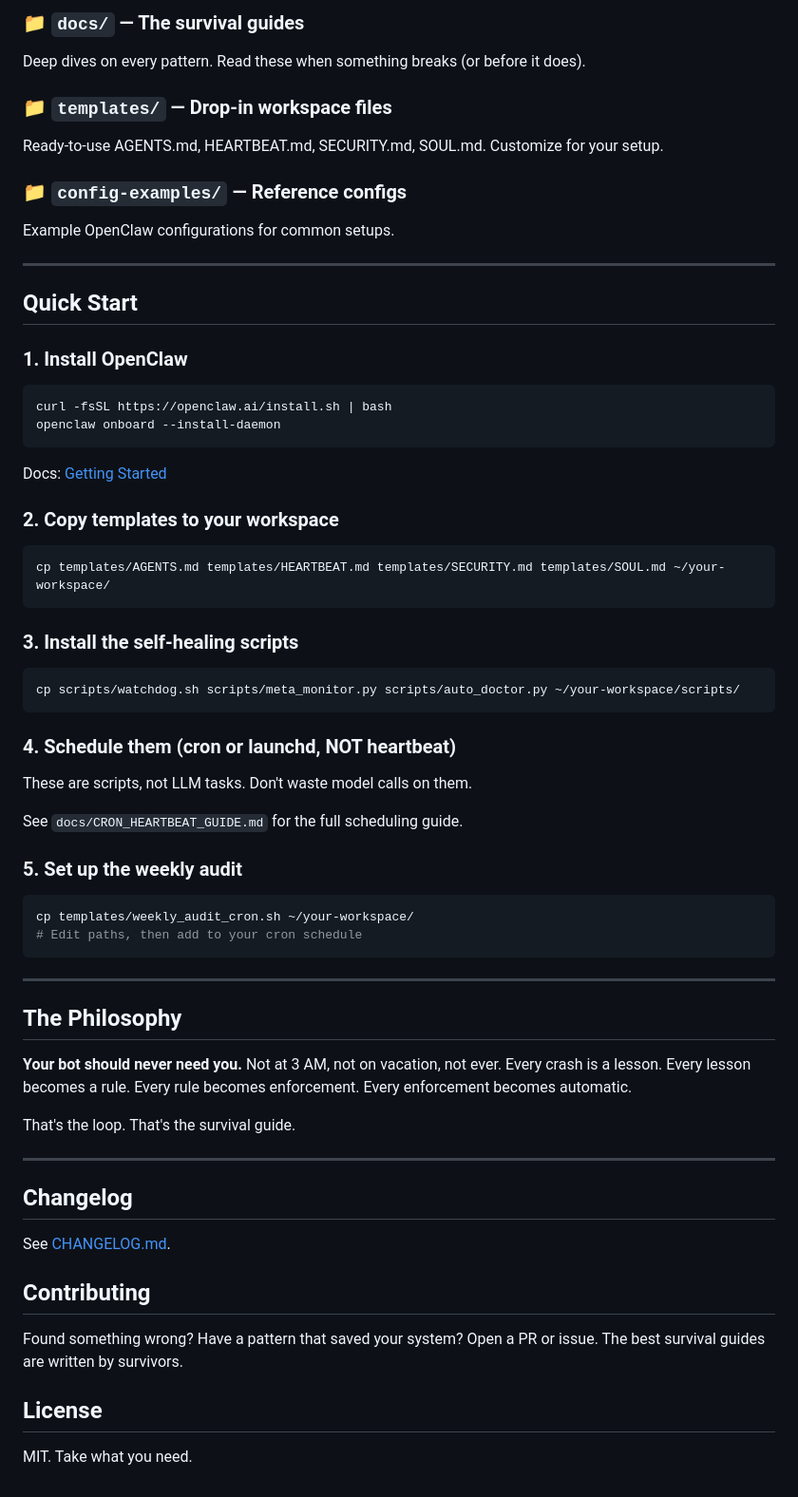
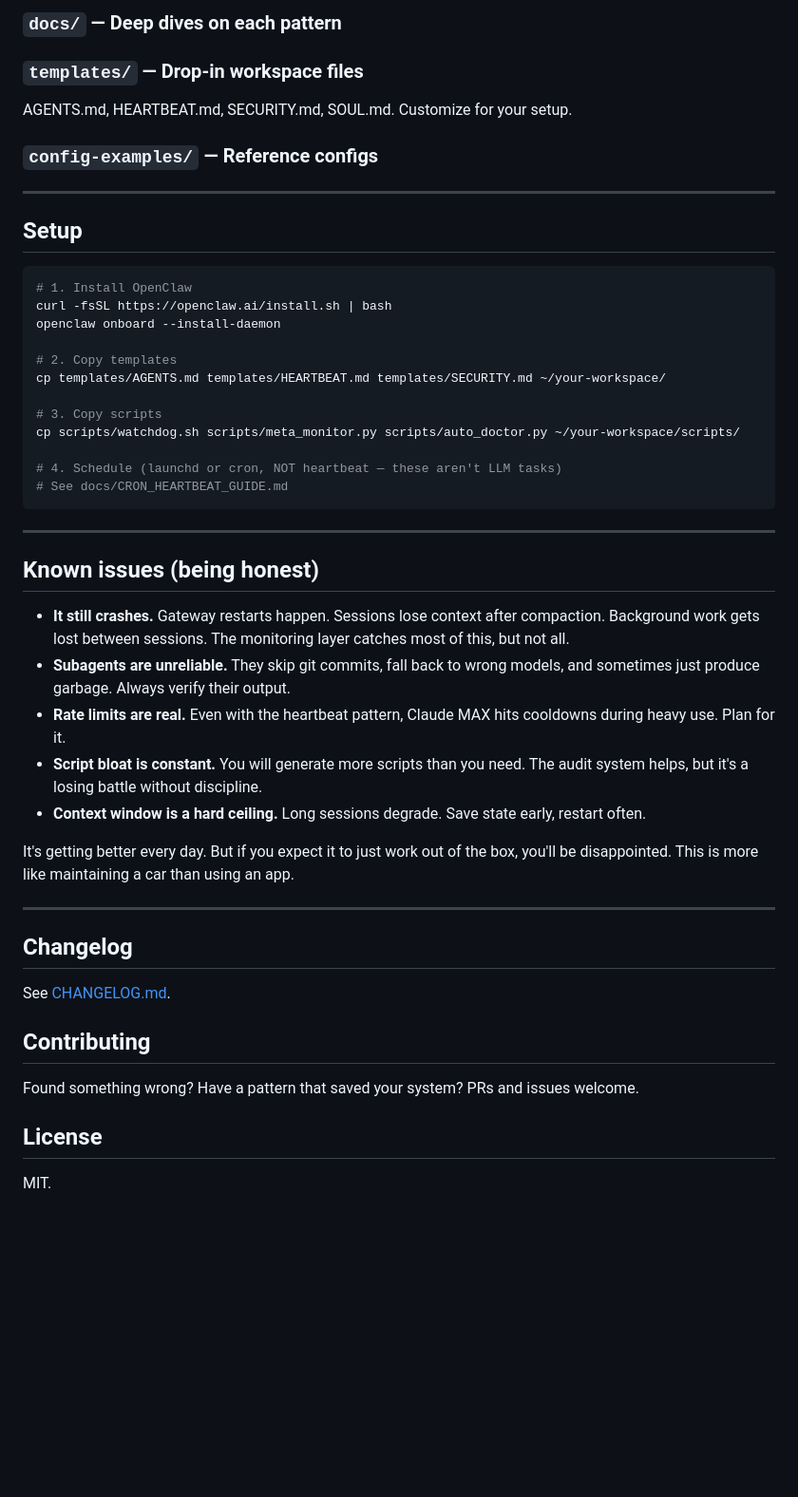
Before and after one commit to zach-highley/openclaw-starter-kit, a Markdown page: README.md, the part around one of its changes. Shown at 95% size. Rendered like a GitHub page; blank space fills up the shorter version.

````diff
--- a/README.md
+++ b/README.md
@@ -139,58 +120,41 @@ Battle-tested monitoring and recovery scripts. Drop them into your workspace and
 
-### 📁 `docs/` — The survival guides
-Deep dives on every pattern. Read these when something breaks (or before it does).
+### `docs/` — Deep dives on each pattern
 
-### 📁 `templates/` — Drop-in workspace files
-Ready-to-use AGENTS.md, HEARTBEAT.md, SECURITY.md, SOUL.md. Customize for your setup.
+### `templates/` — Drop-in workspace files
+AGENTS.md, HEARTBEAT.md, SECURITY.md, SOUL.md. Customize for your setup.
 
-### 📁 `config-examples/` — Reference configs
-Example OpenClaw configurations for common setups.
+### `config-examples/` — Reference configs
 
 ---
 
-## Quick Start
-
-### 1. Install OpenClaw
+## Setup
 
 ```bash
+# 1. Install OpenClaw
 curl -fsSL https://openclaw.ai/install.sh | bash
 openclaw onboard --install-daemon
-```
 
-Docs: [Getting Started](https://docs.openclaw.ai/start/getting-started)
+# 2. Copy templates
+cp templates/AGENTS.md templates/HEARTBEAT.md templates/SECURITY.md ~/your-workspace/
 
-### 2. Copy templates to your workspace
+# 3. Copy scripts
+cp scripts/watchdog.sh scripts/meta_monitor.py scripts/auto_doctor.py ~/your-workspace/scripts/
 
-```bash
-cp templates/AGENTS.md templates/HEARTBEAT.md templates/SECURITY.md templates/SOUL.md ~/your-workspace/
-```
-
-### 3. Install the self-healing scripts
-
-```bash
-cp scripts/watchdog.sh scripts/meta_monitor.py scripts/auto_doctor.py ~/your-workspace/scripts/
-```
-
-### 4. Schedule them (cron or launchd, NOT heartbeat)
-
-These are scripts, not LLM tasks. Don't waste model calls on them.
-
-See `docs/CRON_HEARTBEAT_GUIDE.md` for the full scheduling guide.
-
-### 5. Set up the weekly audit
-
-```bash
-cp templates/weekly_audit_cron.sh ~/your-workspace/
-# Edit paths, then add to your cron schedule
+# 4. Schedule (launchd or cron, NOT heartbeat — these aren't LLM tasks)
+# See docs/CRON_HEARTBEAT_GUIDE.md
 ```
 
 ---
 
-## The Philosophy
+## Known issues (being honest)
 
-**Your bot should never need you.** Not at 3 AM, not on vacation, not ever. Every crash is a lesson. Every lesson becomes a rule. Every rule becomes enforcement. Every enforcement becomes automatic.
+- **It still crashes.** Gateway restarts happen. Sessions lose context after compaction. Background work gets lost between sessions. The monitoring layer catches most of this, but not all.
+- **Subagents are unreliable.** They skip git commits, fall back to wrong models, and sometimes just produce garbage. Always verify their output.
+- **Rate limits are real.** Even with the heartbeat pattern, Claude MAX hits cooldowns during heavy use. Plan for it.
+- **Script bloat is constant.** You will generate more scripts than you need. The audit system helps, but it's a losing battle without discipline.
+- **Context window is a hard ceiling.** Long sessions degrade. Save state early, restart often.
 
-That's the loop. That's the survival guide.
+It's getting better every day. But if you expect it to just work out of the box, you'll be disappointed. This is more like maintaining a car than using an app.
 
 ---
 
@@ -200,8 +164,8 @@ See [CHANGELOG.md](CHANGELOG.md).
 
 ## Contributing
 
-Found something wrong? Have a pattern that saved your system? Open a PR or issue. The best survival guides are written by survivors.
+Found something wrong? Have a pattern that saved your system? PRs and issues welcome.
 
 ## License
 
-MIT. Take what you need.
+MIT.
````
Also changed, not shown: other parts of README.md (+60 -79 lines).
